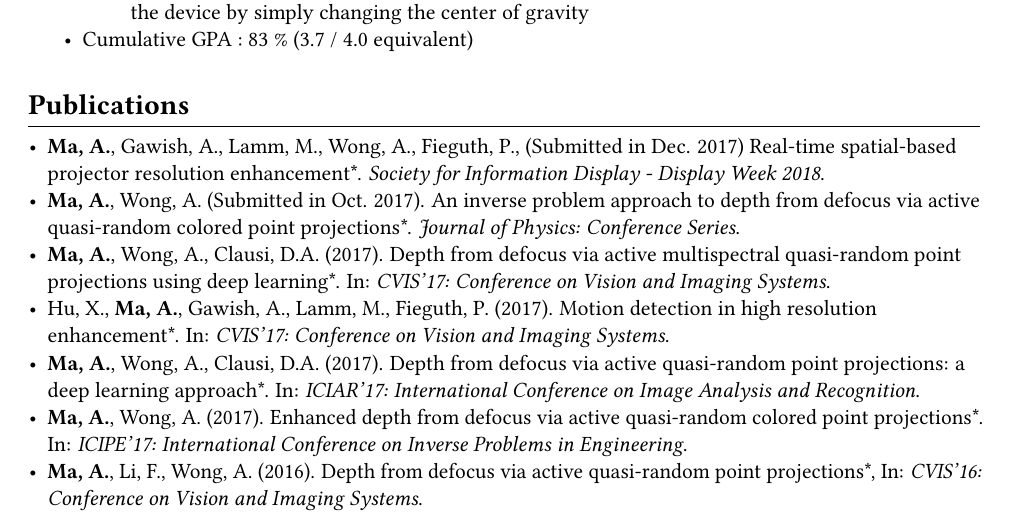
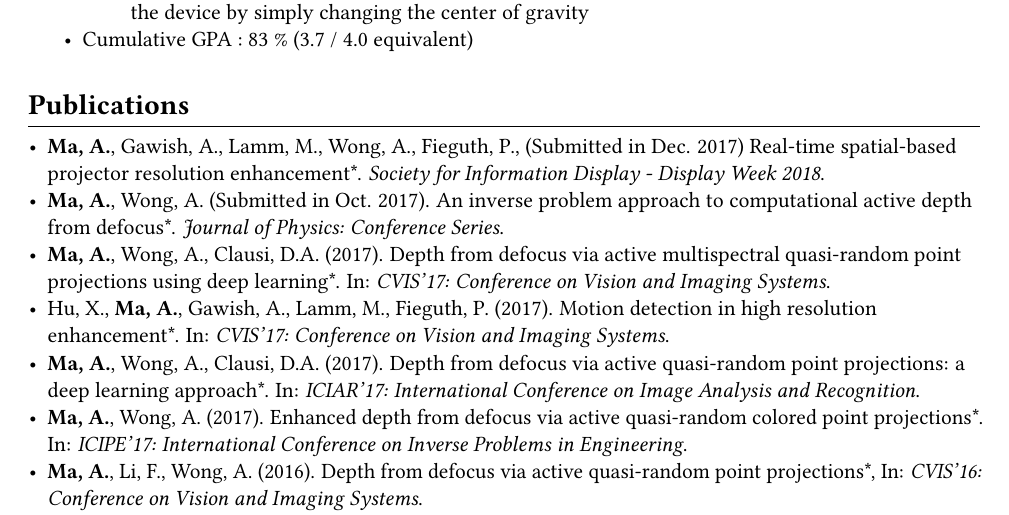
Before and after one commit to averyma/cv, a LaTeX document (main.tex, which reads publications.tex): part of page 1 of 3, cut so that both start at the same text. Compiled offline with pdfLaTeX.

Commit message:
paper title change

```diff
--- a/publications.tex
+++ b/publications.tex
@@ -5,7 +5,7 @@
 
             \item \textbf{Ma, A.}, Gawish, A., Lamm, M., Wong, A., Fieguth, P., (Submitted in Dec. 2017) Real-time spatial-based projector resolution enhancement*. \emph{Society for Information Display - Display Week 2018}.
 
-            \item \textbf{Ma, A.}, Wong, A. (Submitted in Oct. 2017). An inverse problem approach to depth from defocus via active quasi-random colored point projections*. \emph{Journal of Physics: Conference Series}.
+            \item \textbf{Ma, A.}, Wong, A. (Submitted in Oct. 2017). An inverse problem approach to computational active depth from defocus*. \emph{Journal of Physics: Conference Series}.
 
             % \item \textbf{Ma, A.}, Wong, A., Clausi, D.A. (2017). Depth from defocus via active multispectral quasi-random point projections using deep learning*. \emph{Journal of Computational Vision and Imaging Systems}, Volume III.
             \item \textbf{Ma, A.}, Wong, A., Clausi, D.A. (2017). Depth from defocus via active multispectral quasi-random point projections using deep learning*. In: \emph{CVIS'17: Conference on Vision and Imaging Systems}.
```
